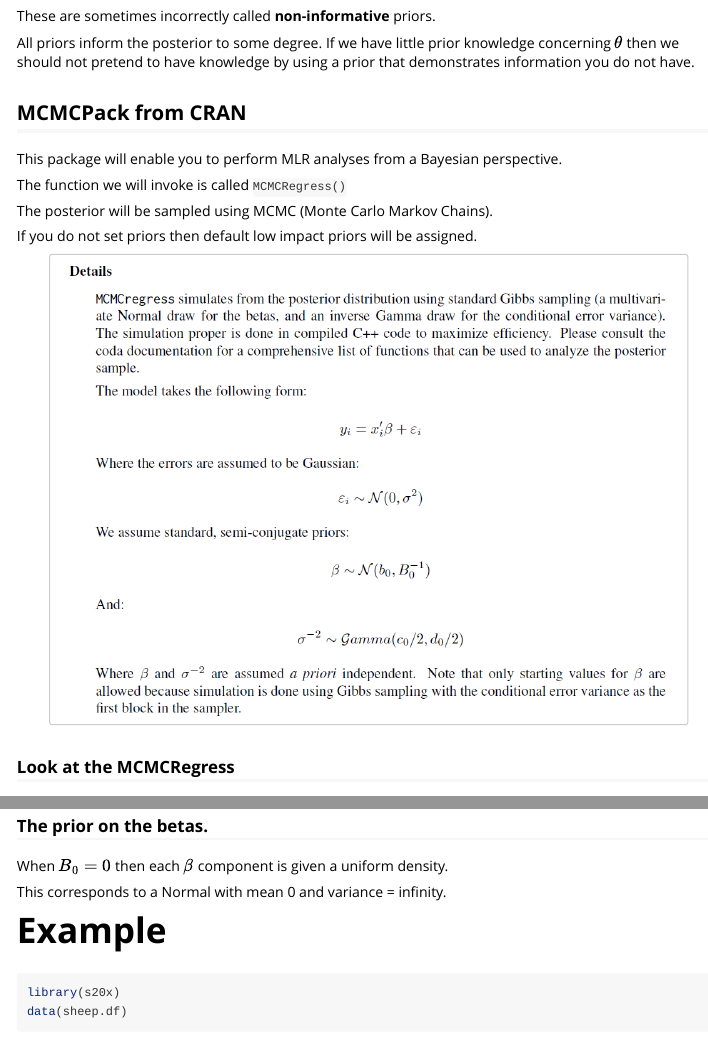
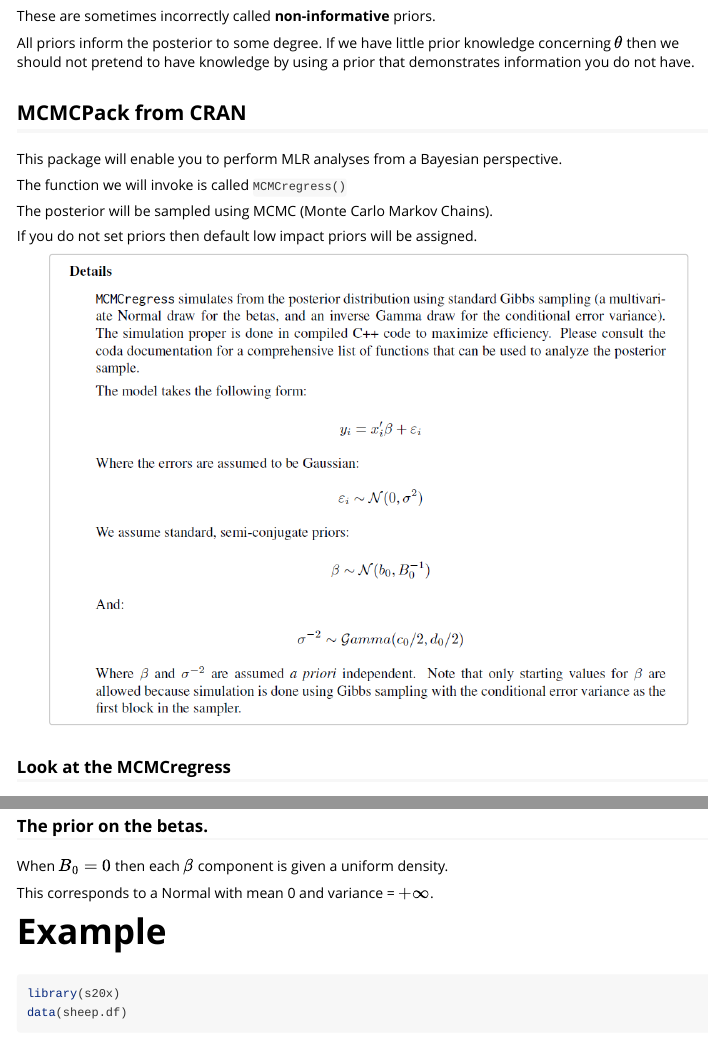
Before and after one commit to MATHSTATSOU/Intro2MLR, an R Markdown document (vignettes/ANOVA.Rmd): the page in a window 1100 px wide, from 2320 px down, and a second part further down, joined at a grey line. Rendered offline with R 4.5, knitr and Pandoc, with nearby package versions; some code elsewhere in the file could not run offline.

Commit message:
Spelling changes

```diff
--- a/vignettes/ANOVA.Rmd
+++ b/vignettes/ANOVA.Rmd
@@ -129,7 +129,7 @@
 
 This package will enable you to perform MLR analyses from a Bayesian perspective.
 
-The function we will invoke is called `MCMCRegress()`
+The function we will invoke is called `MCMCregress()`
 
 The posterior will be sampled using MCMC (Monte Carlo Markov Chains).
 
@@ -142,7 +142,7 @@
 </center>
 
 
-### Look at the MCMCRegress
+### Look at the MCMCregress
 
 Note that from the details above that each $\beta$ is given the following prior
 
@@ -182,7 +182,7 @@
 
 When $B_0=0$ then each $\beta$ component is given a  uniform density.
 
-This corresponds to a Normal with mean 0 and variance = infinity.
+This corresponds to a Normal with mean 0 and variance = $+\infty$.
 
 
 # Example
```
Also changed, not shown: vignettes/ANOVA.Rmd (1 more changed lines).
